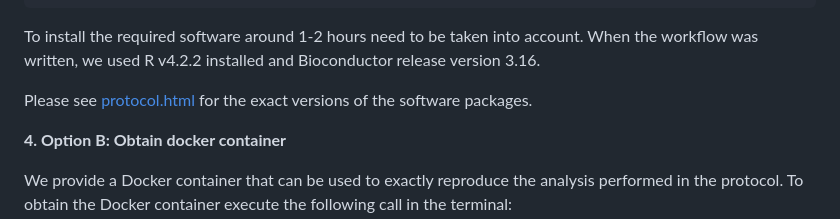
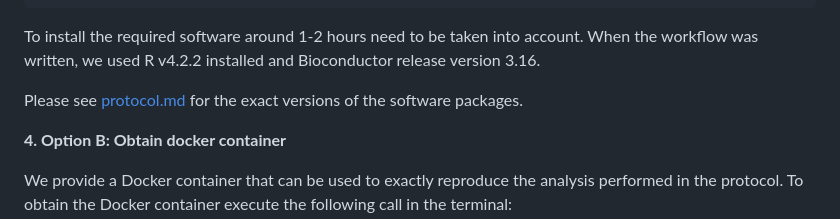
Before and after one commit to BodenmillerGroup/IMCDataAnalysis, a Markdown page: publication/README.md, the part around the change. GitHub-like rendering.

Commit message:
Added correct reference to sessionInfo

```diff
--- a/publication/README.md
+++ b/publication/README.md
@@ -89,7 +89,7 @@ To install the required software around 1-2 hours need to be taken into account.
 When the workflow was written, we used R v4.2.2 installed and Bioconductor
 release version 3.16.
 
-Please see [protocol.html](protocol.html) for the exact versions of the software
+Please see [protocol.md](protocol.md#session-information) for the exact versions of the software
 packages.
 
 **4. Option B: Obtain docker container**
```
